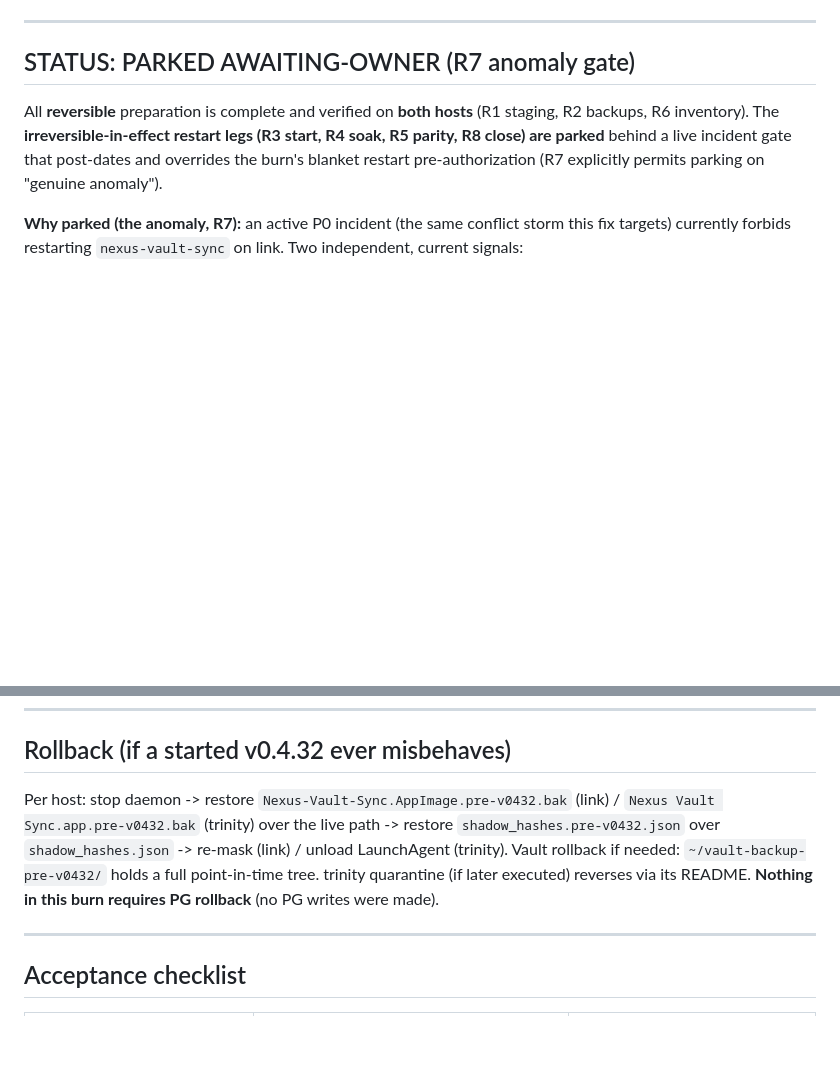
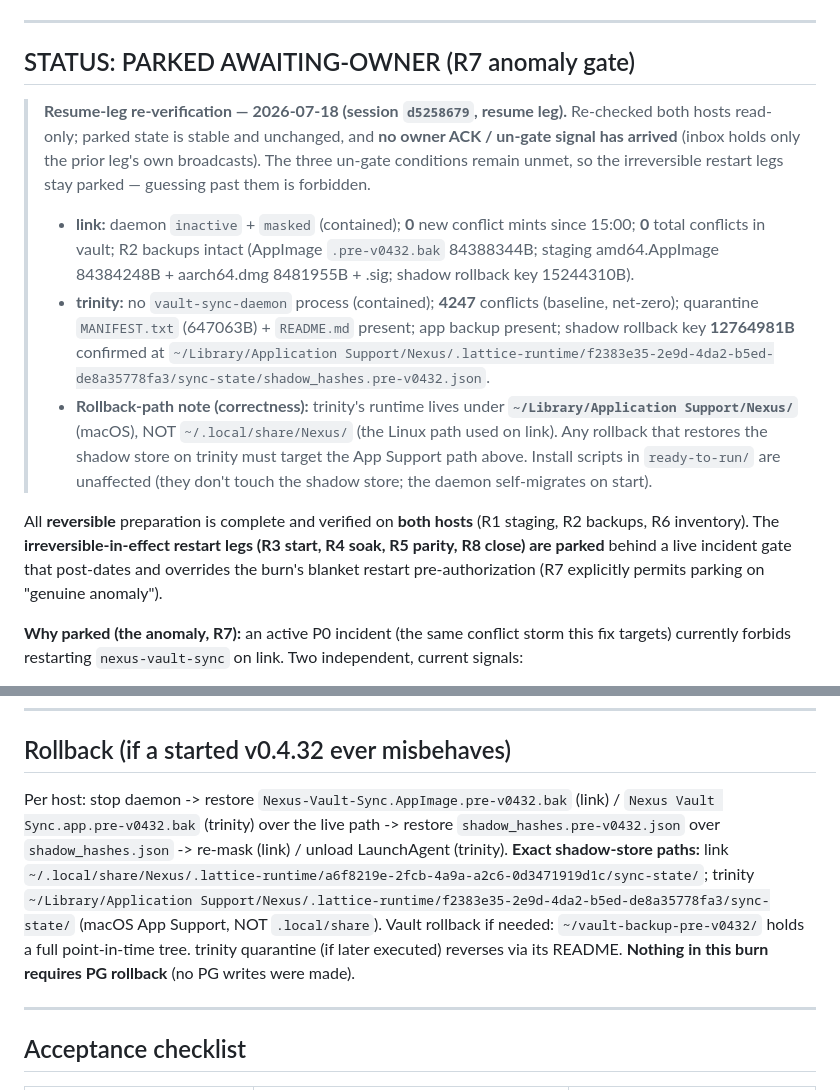
Before and after one commit to CodeWarrior4Life/vault-sync, a Markdown page: BURN_REPORT.md, 2 parts joined by grey strips. Rendered like a GitHub page; blank space fills up the shorter version.

Commit message:
burn(TKT-8a70148c): resume-leg re-verify — parked state stable, no owner ACK, trinity rollback path pinned

```diff
--- a/BURN_REPORT.md
+++ b/BURN_REPORT.md
@@ -13,6 +13,12 @@
 ---
 
 ## STATUS: PARKED AWAITING-OWNER (R7 anomaly gate)
+
+> **Resume-leg re-verification — 2026-07-18 (session `d5258679`, resume leg).** Re-checked both hosts read-only; parked state is stable and unchanged, and **no owner ACK / un-gate signal has arrived** (inbox holds only the prior leg's own broadcasts). The three un-gate conditions remain unmet, so the irreversible restart legs stay parked — guessing past them is forbidden.
+> - **link:** daemon `inactive` + `masked` (contained); **0** new conflict mints since 15:00; **0** total conflicts in vault; R2 backups intact (AppImage `.pre-v0432.bak` 84388344B; staging amd64.AppImage 84384248B + aarch64.dmg 8481955B + .sig; shadow rollback key 15244310B).
+> - **trinity:** no `vault-sync-daemon` process (contained); **4247** conflicts (baseline, net-zero); quarantine `MANIFEST.txt` (647063B) + `README.md` present; app backup present; shadow rollback key **12764981B** confirmed at `~/Library/Application Support/Nexus/.lattice-runtime/f2383e35-2e9d-4da2-b5ed-de8a35778fa3/sync-state/shadow_hashes.pre-v0432.json`.
+> - **Rollback-path note (correctness):** trinity's runtime lives under **`~/Library/Application Support/Nexus/`** (macOS), NOT `~/.local/share/Nexus/` (the Linux path used on link). Any rollback that restores the shadow store on trinity must target the App Support path above. Install scripts in `ready-to-run/` are unaffected (they don't touch the shadow store; the daemon self-migrates on start).
+
 
 All **reversible** preparation is complete and verified on **both hosts** (R1 staging, R2 backups, R6 inventory). The **irreversible-in-effect restart legs (R3 start, R4 soak, R5 parity, R8 close) are parked** behind a live incident gate that post-dates and overrides the burn's blanket restart pre-authorization (R7 explicitly permits parking on "genuine anomaly").
 
@@ -119,7 +125,7 @@ Interpretation: the two failing conditions (`is-active`, trinity conflicts) are
 
 ## Rollback (if a started v0.4.32 ever misbehaves)
 
-Per host: stop daemon -> restore `Nexus-Vault-Sync.AppImage.pre-v0432.bak` (link) / `Nexus Vault Sync.app.pre-v0432.bak` (trinity) over the live path -> restore `shadow_hashes.pre-v0432.json` over `shadow_hashes.json` -> re-mask (link) / unload LaunchAgent (trinity). Vault rollback if needed: `~/vault-backup-pre-v0432/` holds a full point-in-time tree. trinity quarantine (if later executed) reverses via its README. **Nothing in this burn requires PG rollback** (no PG writes were made).
+Per host: stop daemon -> restore `Nexus-Vault-Sync.AppImage.pre-v0432.bak` (link) / `Nexus Vault Sync.app.pre-v0432.bak` (trinity) over the live path -> restore `shadow_hashes.pre-v0432.json` over `shadow_hashes.json` -> re-mask (link) / unload LaunchAgent (trinity). **Exact shadow-store paths:** link `~/.local/share/Nexus/.lattice-runtime/a6f8219e-2fcb-4a9a-a2c6-0d3471919d1c/sync-state/`; trinity `~/Library/Application Support/Nexus/.lattice-runtime/f2383e35-2e9d-4da2-b5ed-de8a35778fa3/sync-state/` (macOS App Support, NOT `.local/share`). Vault rollback if needed: `~/vault-backup-pre-v0432/` holds a full point-in-time tree. trinity quarantine (if later executed) reverses via its README. **Nothing in this burn requires PG rollback** (no PG writes were made).
 
 ---
 
```
